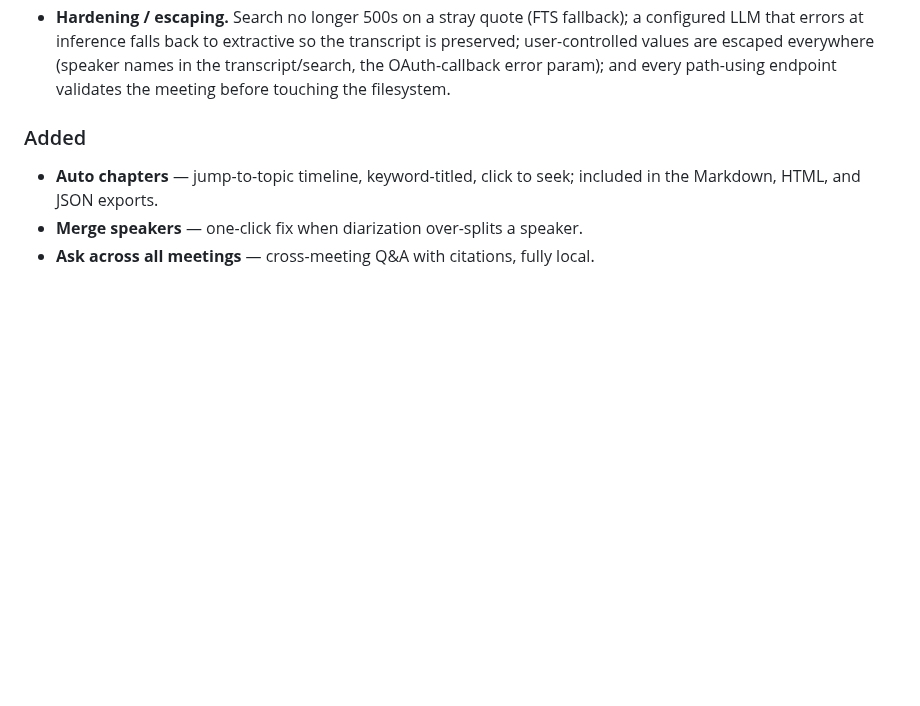
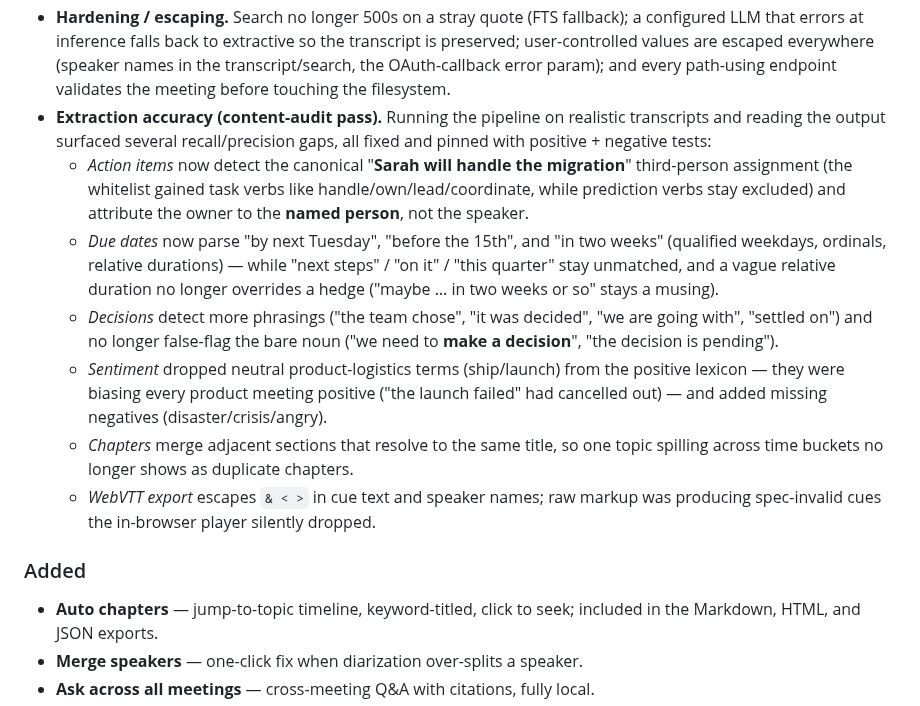
Before and after one commit to elmoghany/meeting-scribe, a Markdown page: CHANGELOG.md, the part around the change. Drawn GitHub-style; blank space fills up the shorter version.

Commit message:
docs: changelog entry for the content-audit extraction improvements
Documents the seven recall/precision fixes from this audit pass (action-item
named-assignment + owner attribution, due-date phrasings, decision recall +
precision, sentiment lexicon de-biasing, chapter dedup, WebVTT escaping) so
users see what changed in extraction accuracy.

Co-Authored-By: Claude Opus 4.8 (1M context) <noreply@anthropic.com>

```diff
--- a/CHANGELOG.md
+++ b/CHANGELOG.md
@@ -49,6 +49,29 @@ All notable changes to MeetingScribe are documented here. Format loosely follows
   so the transcript is preserved; user-controlled values are escaped everywhere
   (speaker names in the transcript/search, the OAuth-callback error param); and
   every path-using endpoint validates the meeting before touching the filesystem.
+- **Extraction accuracy (content-audit pass).** Running the pipeline on realistic
+  transcripts and reading the output surfaced several recall/precision gaps, all
+  fixed and pinned with positive + negative tests:
+  - *Action items* now detect the canonical "**Sarah will handle the migration**"
+    third-person assignment (the whitelist gained task verbs like
+    handle/own/lead/coordinate, while prediction verbs stay excluded) and
+    attribute the owner to the **named person**, not the speaker.
+  - *Due dates* now parse "by next Tuesday", "before the 15th", and "in two
+    weeks" (qualified weekdays, ordinals, relative durations) — while "next
+    steps" / "on it" / "this quarter" stay unmatched, and a vague relative
+    duration no longer overrides a hedge ("maybe … in two weeks or so" stays a
+    musing).
+  - *Decisions* detect more phrasings ("the team chose", "it was decided", "we
+    are going with", "settled on") and no longer false-flag the bare noun
+    ("we need to **make a decision**", "the decision is pending").
+  - *Sentiment* dropped neutral product-logistics terms (ship/launch) from the
+    positive lexicon — they were biasing every product meeting positive ("the
+    launch failed" had cancelled out) — and added missing negatives
+    (disaster/crisis/angry).
+  - *Chapters* merge adjacent sections that resolve to the same title, so one
+    topic spilling across time buckets no longer shows as duplicate chapters.
+  - *WebVTT export* escapes `& < >` in cue text and speaker names; raw markup
+    was producing spec-invalid cues the in-browser player silently dropped.
 
 ### Added
 - **Auto chapters** — jump-to-topic timeline, keyword-titled, click to seek;
```
